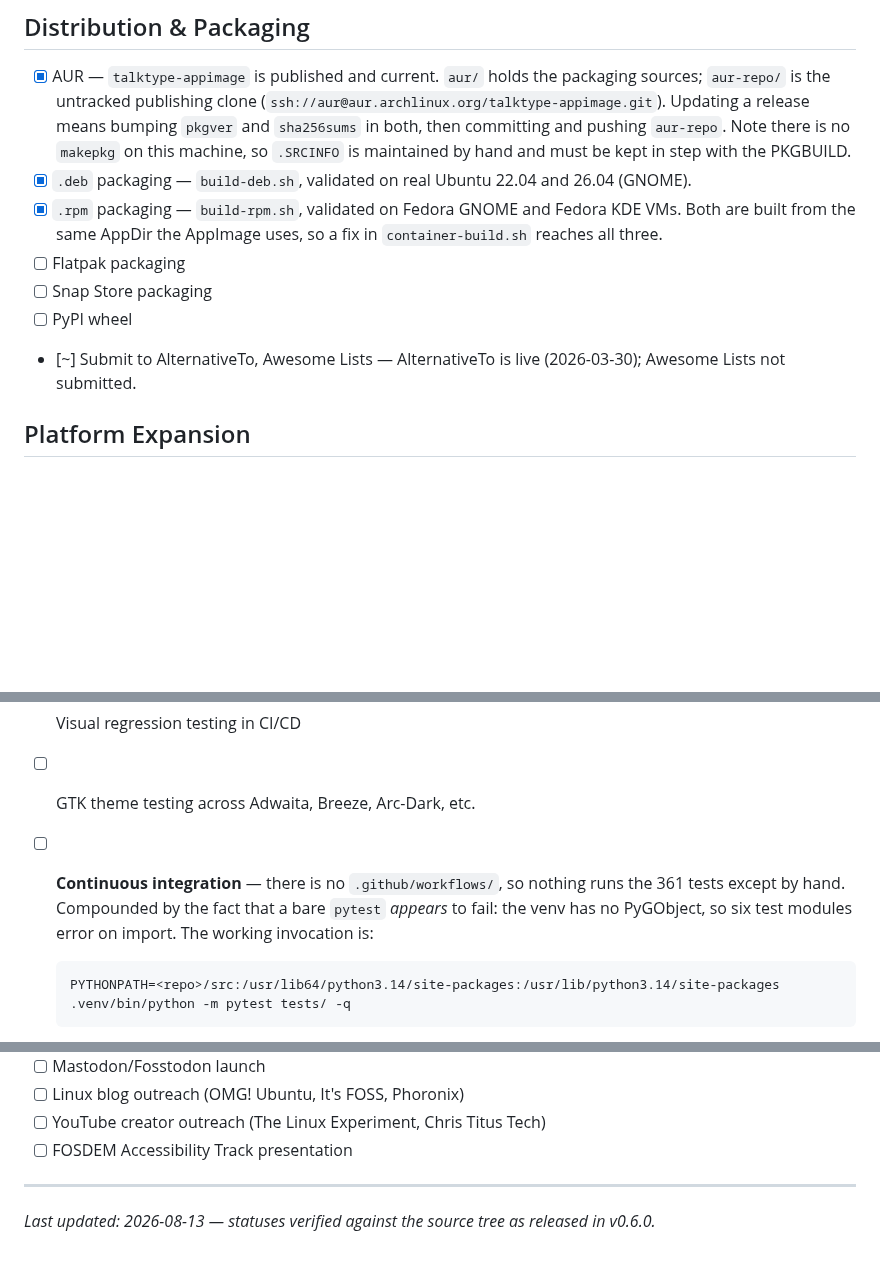
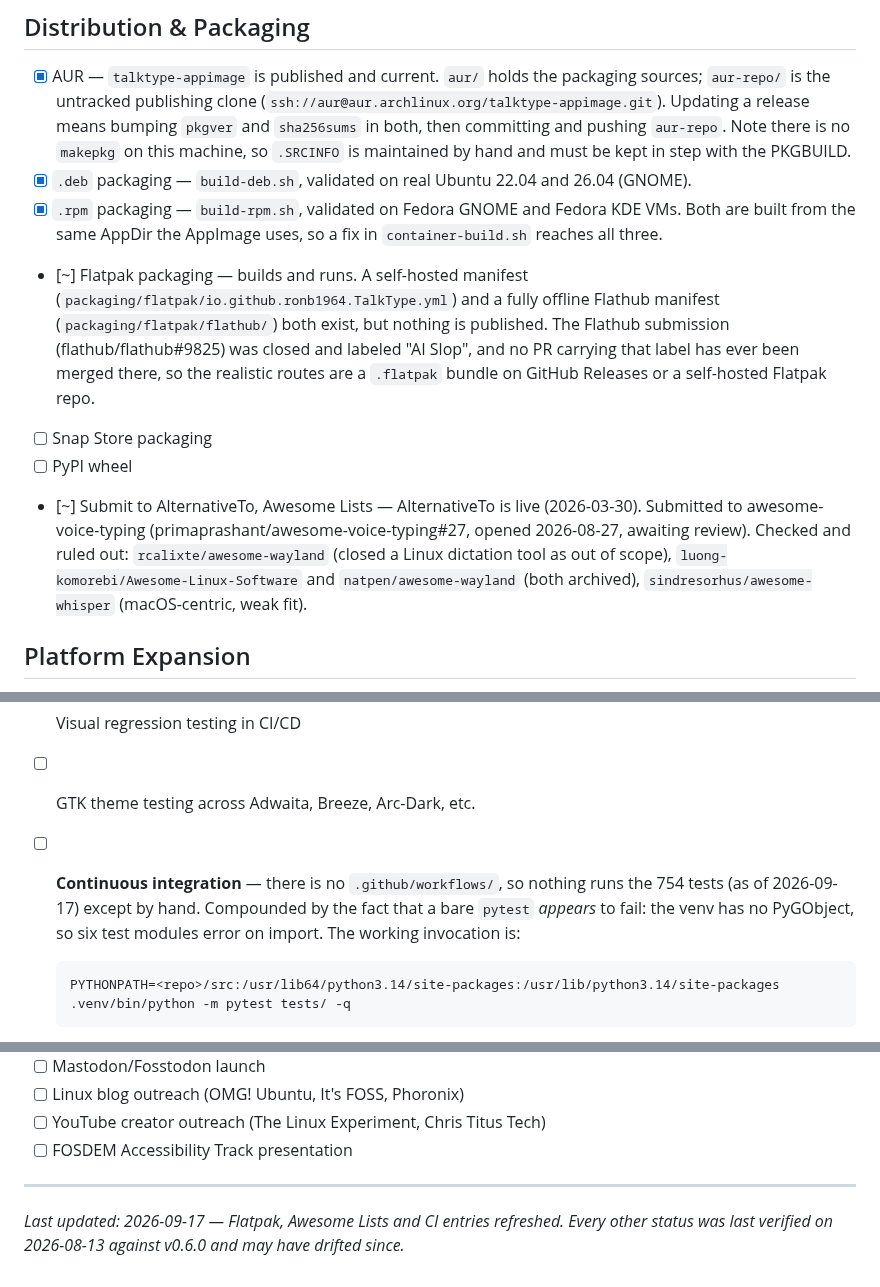
Before and after one commit to ronb1964/TalkType, a Markdown page: ROADMAP.md, 3 parts joined by grey strips. Drawn GitHub-style; blank space fills up the shorter version.

Commit message:
roadmap: refresh the Flatpak, Awesome Lists and CI entries
Four entries had drifted from reality:
- Flatpak was marked not started; both a self-hosted and an offline Flathub
  manifest exist and build. Now partly done, with the Flathub dead end noted.
- Awesome Lists was marked not submitted; awesome-voice-typing#27 is open,
  and the lists checked and ruled out are recorded so nobody resubmits.
- The CI note quoted 361 tests; the suite is at 754.
- The last-updated line now says which entries were refreshed and that the
  rest were last verified against v0.6.0, rather than implying all were.

Co-Authored-By: Claude Opus 5 <noreply@anthropic.com>

````diff
--- a/ROADMAP.md
+++ b/ROADMAP.md
@@ -100,10 +100,10 @@ Status markers: `[x]` shipped · `[~]` partly done, see note · `[ ]` not starte
 - [x] AUR — `talktype-appimage` is published and current. `aur/` holds the packaging sources; `aur-repo/` is the untracked publishing clone (`ssh://aur@aur.archlinux.org/talktype-appimage.git`). Updating a release means bumping `pkgver` and `sha256sums` in both, then committing and pushing `aur-repo`. Note there is no `makepkg` on this machine, so `.SRCINFO` is maintained by hand and must be kept in step with the PKGBUILD.
 - [x] `.deb` packaging — `build-deb.sh`, validated on real Ubuntu 22.04 and 26.04 (GNOME).
 - [x] `.rpm` packaging — `build-rpm.sh`, validated on Fedora GNOME and Fedora KDE VMs. Both are built from the same AppDir the AppImage uses, so a fix in `container-build.sh` reaches all three.
-- [ ] Flatpak packaging
+- [~] Flatpak packaging — builds and runs. A self-hosted manifest (`packaging/flatpak/io.github.ronb1964.TalkType.yml`) and a fully offline Flathub manifest (`packaging/flatpak/flathub/`) both exist, but nothing is published. The Flathub submission (flathub/flathub#9825) was closed and labeled "AI Slop", and no PR carrying that label has ever been merged there, so the realistic routes are a `.flatpak` bundle on GitHub Releases or a self-hosted Flatpak repo.
 - [ ] Snap Store packaging
 - [ ] PyPI wheel
-- [~] Submit to AlternativeTo, Awesome Lists — AlternativeTo is live (2026-03-30); Awesome Lists not submitted.
+- [~] Submit to AlternativeTo, Awesome Lists — AlternativeTo is live (2026-03-30). Submitted to awesome-voice-typing (primaprashant/awesome-voice-typing#27, opened 2026-08-27, awaiting review). Checked and ruled out: `rcalixte/awesome-wayland` (closed a Linux dictation tool as out of scope), `luong-komorebi/Awesome-Linux-Software` and `natpen/awesome-wayland` (both archived), `sindresorhus/awesome-whisper` (macOS-centric, weak fit).
 
 ## Platform Expansion
 
@@ -118,7 +118,7 @@ Status markers: `[x]` shipped · `[~]` partly done, see note · `[ ]` not starte
 - [ ] Automated screenshot comparison suite
 - [ ] Visual regression testing in CI/CD
 - [ ] GTK theme testing across Adwaita, Breeze, Arc-Dark, etc.
-- [ ] **Continuous integration** — there is no `.github/workflows/`, so nothing runs the 361 tests except by hand. Compounded by the fact that a bare `pytest` *appears* to fail: the venv has no PyGObject, so six test modules error on import. The working invocation is:
+- [ ] **Continuous integration** — there is no `.github/workflows/`, so nothing runs the 754 tests (as of 2026-09-17) except by hand. Compounded by the fact that a bare `pytest` *appears* to fail: the venv has no PyGObject, so six test modules error on import. The working invocation is:
 
   ```
   PYTHONPATH=<repo>/src:/usr/lib64/python3.14/site-packages:/usr/lib/python3.14/site-packages .venv/bin/python -m pytest tests/ -q
@@ -145,4 +145,4 @@ Status markers: `[x]` shipped · `[~]` partly done, see note · `[ ]` not starte
 
 ---
 
-*Last updated: 2026-08-13 — statuses verified against the source tree as released in v0.6.0.*
+*Last updated: 2026-09-17 — Flatpak, Awesome Lists and CI entries refreshed. Every other status was last verified on 2026-08-13 against v0.6.0 and may have drifted since.*
````
